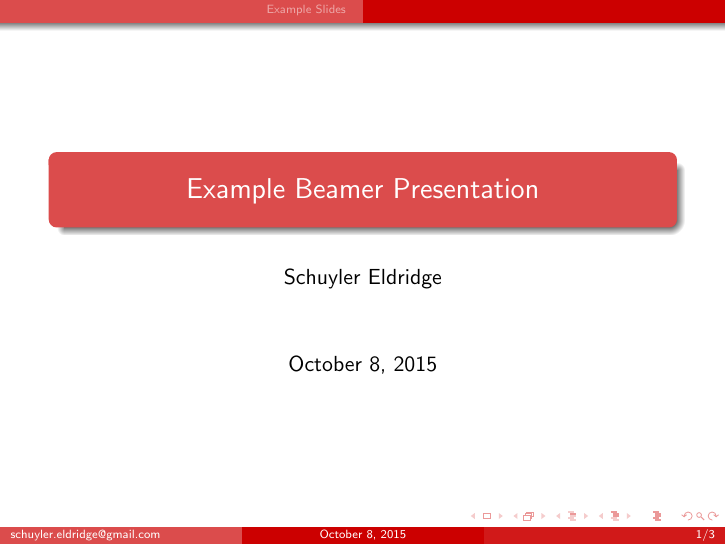
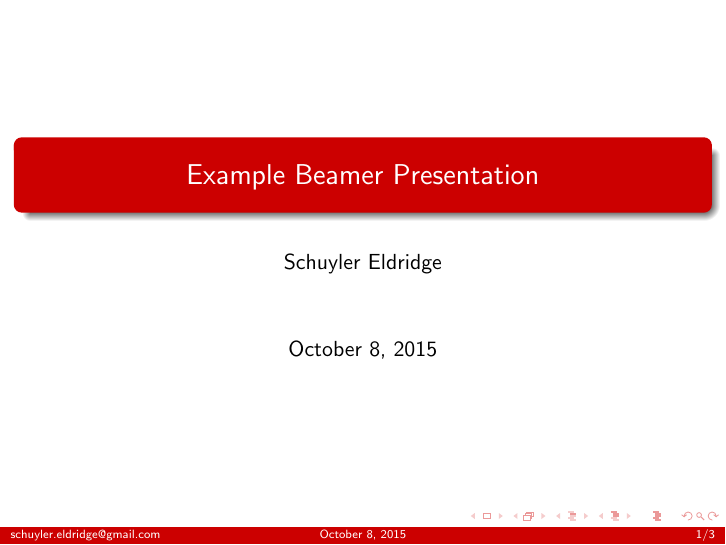
Before and after one commit to bu-icsg/latex-base, LaTeX slides (src/latex-base-presentation.tex, which reads src/beamercolorthemeterrier.sty, src/header-presentation.tex): page 1 of 3. Compiled offline with pdfLaTeX; a LaTeX package or settings file that is missing is left out.

Commit message:
Add .svg->.eps conversion, update Terrier colors
This adds automatic Inkscape conversion of any .svg files found in the
figures directory to tightly cropped .eps placed in the build directory,
or:

    "I am become Chris Batten, the creator of build flows."

This also adds some minor update to the Terrier color theme and uses
Madrid over Warsaw as the default beamer theme.

```diff
--- a/src/beamercolorthemeterrier.sty
+++ b/src/beamercolorthemeterrier.sty
@@ -21,9 +21,9 @@
 \setbeamercolor{structure}{fg=terrierred}
 
 \setbeamercolor{palette primary}{fg=terrierwhite,bg=terrierred}
-\setbeamercolor{palette secondary}{fg=terrierwhite,bg=terrierred!90}
-\setbeamercolor{palette tertiary}{fg=terrierred,bg=terrierwhite!80}
-\setbeamercolor{palette quaternary}{fg=terrierwhite,bg=terrierred!70}
+\setbeamercolor{palette secondary}{fg=terrierwhite,bg=terrierred}
+\setbeamercolor{palette tertiary}{fg=terrierwhite,bg=terrierred}
+\setbeamercolor{palette quaternary}{fg=terrierwhite,bg=terrierred}
 
 \setbeamercolor{titlelike}{parent=palette quaternary}
 
--- a/src/header-presentation.tex
+++ b/src/header-presentation.tex
@@ -10,7 +10,7 @@
 %%                {\begin{figure}}
 %%                {\end{figure}}
 
-\usetheme{Warsaw}
+\usetheme{Madrid}
 \usecolortheme{terrier}
 %% \useoutertheme{infolines}
 %% \setbeamercolor{block title}{fg=gray!45!white,bg=darkred!80!black}
```
Also changed, not shown: README.md, 1 other file.
